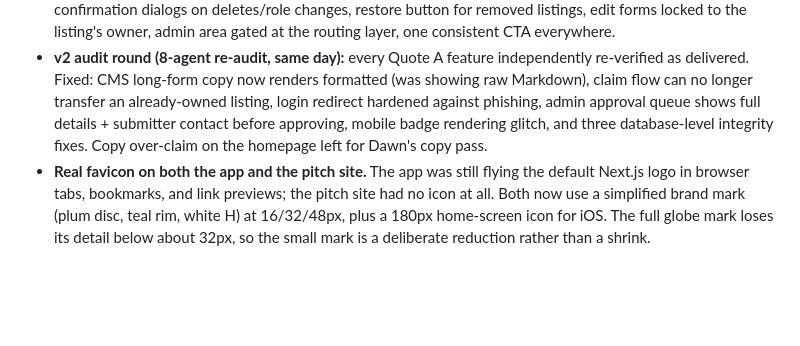
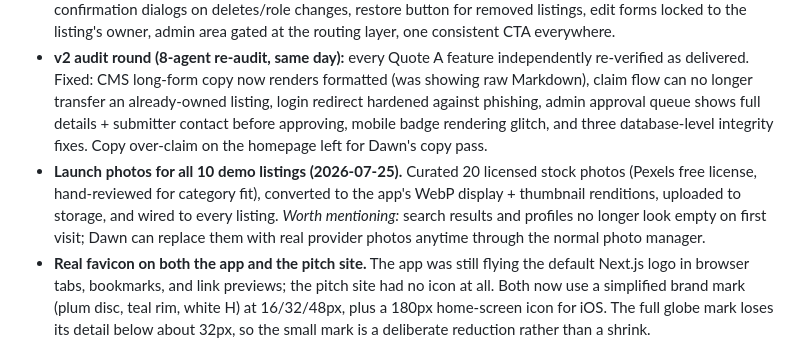
Before and after one commit to Tariqlearnstocode/healin-hub, a Markdown page: Pitch assets/docs/delivered-features.md, the part around the change. Drawn GitHub-style; blank space fills up the shorter version.

Commit message:
Log demo listing photos in delivered features
Co-Authored-By: Claude Fable 5 <noreply@anthropic.com>

```diff
--- a/Pitch assets/docs/delivered-features.md
+++ b/Pitch assets/docs/delivered-features.md
@@ -62,6 +62,7 @@ Format: what shipped · why it's worth mentioning to Dawn. App repo: `~/Coding/h
 - **Search now sorts purely by real miles**, matching the site's own promise. A featured listing 90 miles away no longer outranks a vetted one nearby.
 - **Full polish pass (rest of the audit backlog):** optimized images, loading skeletons on every page, results map shows per-pin mile badges + a "you are here" dot, admin queries aggregate in SQL (holds at 5,000+ listings), confirmation dialogs on deletes/role changes, restore button for removed listings, edit forms locked to the listing's owner, admin area gated at the routing layer, one consistent CTA everywhere.
 - **v2 audit round (8-agent re-audit, same day):** every Quote A feature independently re-verified as delivered. Fixed: CMS long-form copy now renders formatted (was showing raw Markdown), claim flow can no longer transfer an already-owned listing, login redirect hardened against phishing, admin approval queue shows full details + submitter contact before approving, mobile badge rendering glitch, and three database-level integrity fixes. Copy over-claim on the homepage left for Dawn's copy pass.
+- **Launch photos for all 10 demo listings (2026-07-25).** Curated 20 licensed stock photos (Pexels free license, hand-reviewed for category fit), converted to the app's WebP display + thumbnail renditions, uploaded to storage, and wired to every listing. *Worth mentioning:* search results and profiles no longer look empty on first visit; Dawn can replace them with real provider photos anytime through the normal photo manager.
 - **Real favicon on both the app and the pitch site.** The app was still flying the default Next.js logo in browser tabs, bookmarks, and link previews; the pitch site had no icon at all. Both now use a simplified brand mark (plum disc, teal rim, white H) at 16/32/48px, plus a 180px home-screen icon for iOS. The full globe mark loses its detail below about 32px, so the small mark is a deliberate reduction rather than a shrink.
 - **Share cards for every page (Open Graph + Twitter).** Before this, a link to the site pasted into Instagram, iMessage, Facebook or Slack unfurled as a bare URL with no image and no title. Now every page produces a branded 1200x630 card in Dawn's own colors and fonts, and listing pages generate their own: the provider's name in the serif, her category, her city, and a teal "Vetted" pill if she's vetted. *Worth mentioning to Dawn:* this is the piece that makes providers sharing their own listing page do marketing work for the directory. Also set `metadataBase`, which OG images need to resolve to real URLs in production.
 
```
